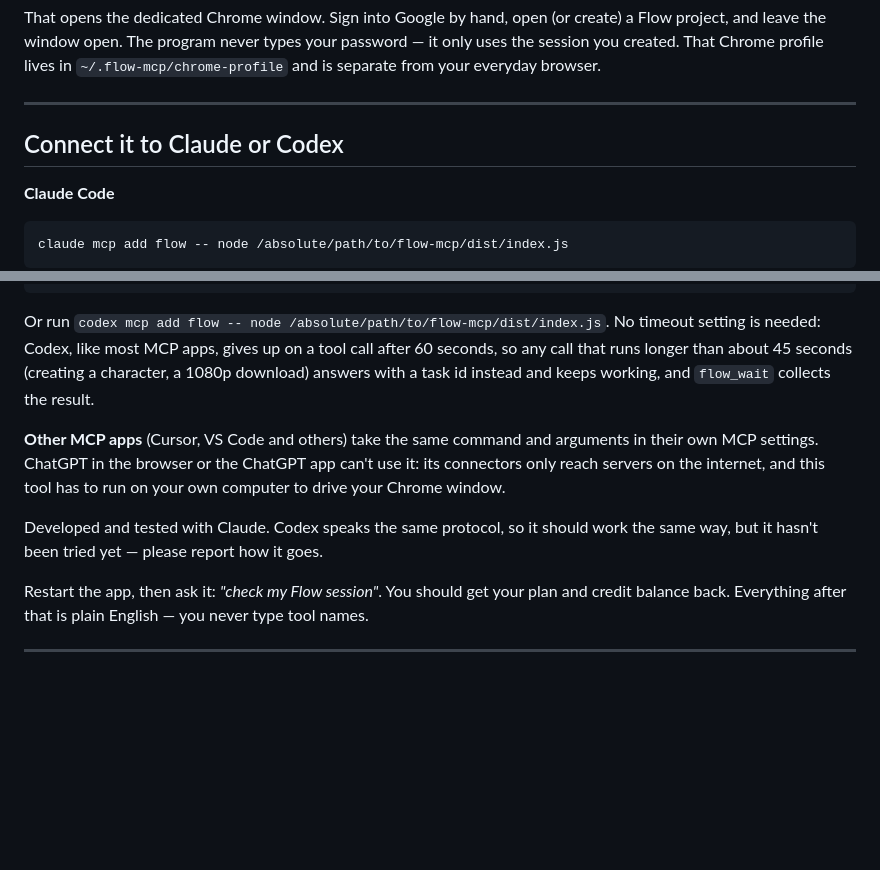
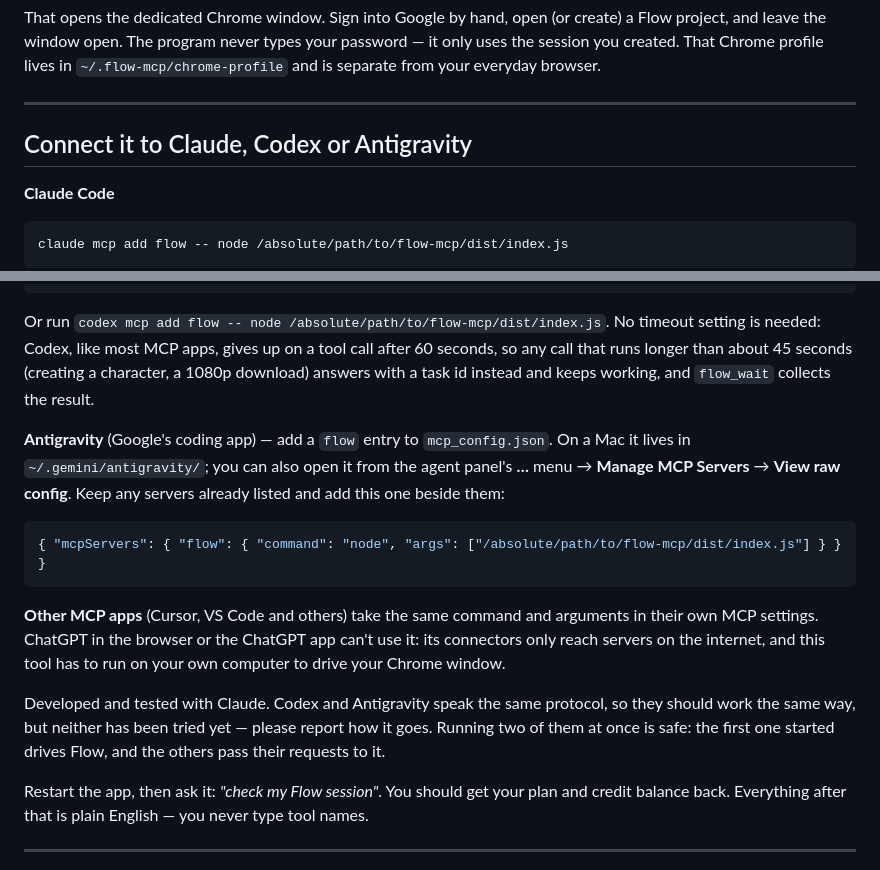
Before and after one commit to GTAI-1/flow-mcp, a Markdown page: README.md, 2 parts joined by grey strips. Rendered like a GitHub page; blank space fills up the shorter version.

Commit message:
README: connect it to Antigravity as well
Co-Authored-By: Claude Opus 5.5 <noreply@anthropic.com>

````diff
--- a/README.md
+++ b/README.md
@@ -61,7 +61,7 @@ everyday browser.
 
 ---
 
-## Connect it to Claude or Codex
+## Connect it to Claude, Codex or Antigravity
 
 **Claude Code**
 
@@ -90,12 +90,21 @@ Codex, like most MCP apps, gives up on a tool call after 60 seconds, so any call
 45 seconds (creating a character, a 1080p download) answers with a task id instead and keeps working, and
 `flow_wait` collects the result.
 
+**Antigravity** (Google's coding app) — add a `flow` entry to `mcp_config.json`. On a Mac it lives in
+`~/.gemini/antigravity/`; you can also open it from the agent panel's **…** menu → **Manage MCP Servers** →
+**View raw config**. Keep any servers already listed and add this one beside them:
+
+```json
+{ "mcpServers": { "flow": { "command": "node", "args": ["/absolute/path/to/flow-mcp/dist/index.js"] } } }
+```
+
 **Other MCP apps** (Cursor, VS Code and others) take the same command and arguments in their own MCP
 settings. ChatGPT in the browser or the ChatGPT app can't use it: its connectors only reach servers on
 the internet, and this tool has to run on your own computer to drive your Chrome window.
 
-Developed and tested with Claude. Codex speaks the same protocol, so it should work the same way, but
-it hasn't been tried yet — please report how it goes.
+Developed and tested with Claude. Codex and Antigravity speak the same protocol, so they should work the
+same way, but neither has been tried yet — please report how it goes. Running two of them at once is safe:
+the first one started drives Flow, and the others pass their requests to it.
 
 Restart the app, then ask it: *"check my Flow session"*. You should get your plan and credit balance
 back. Everything after that is plain English — you never type tool names.
````
